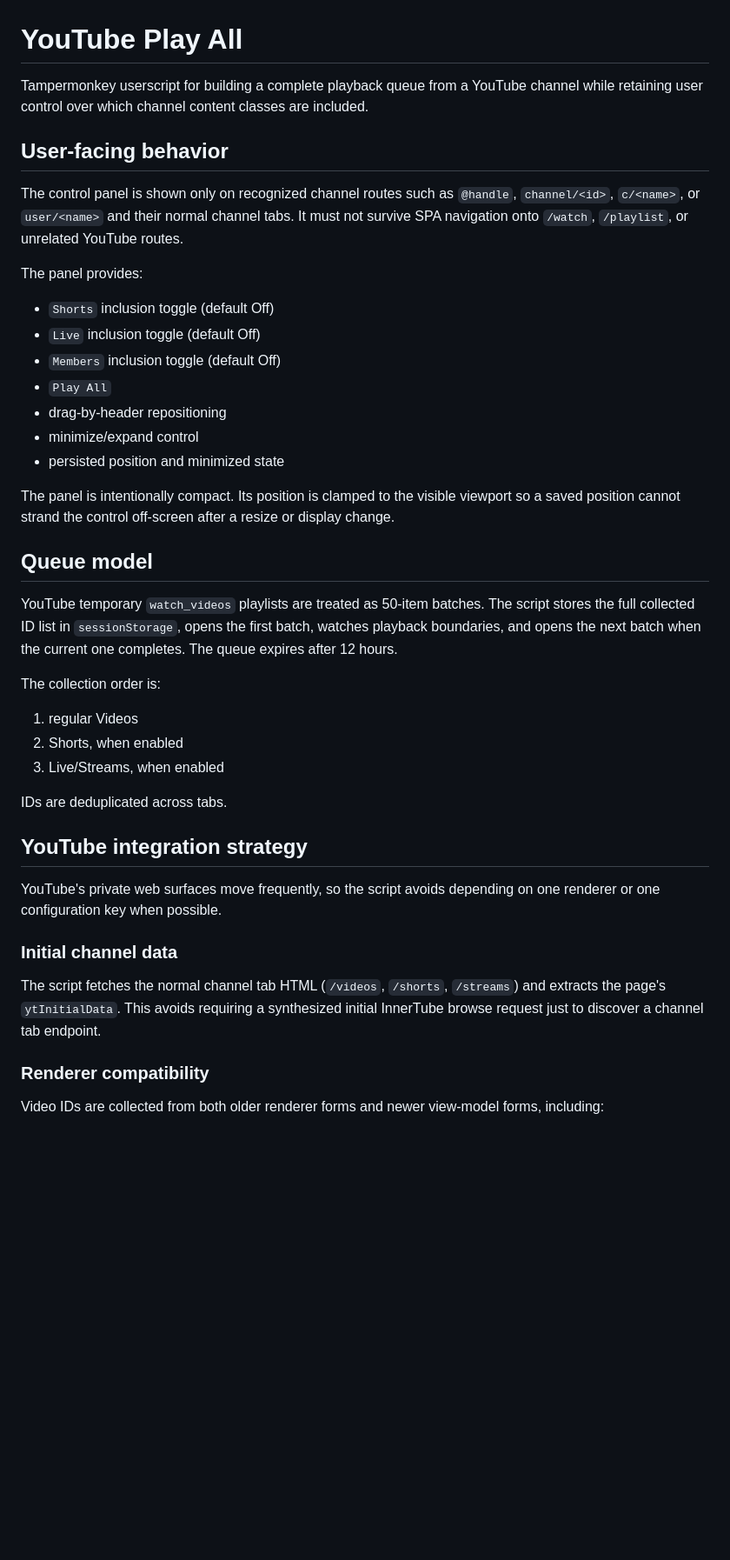
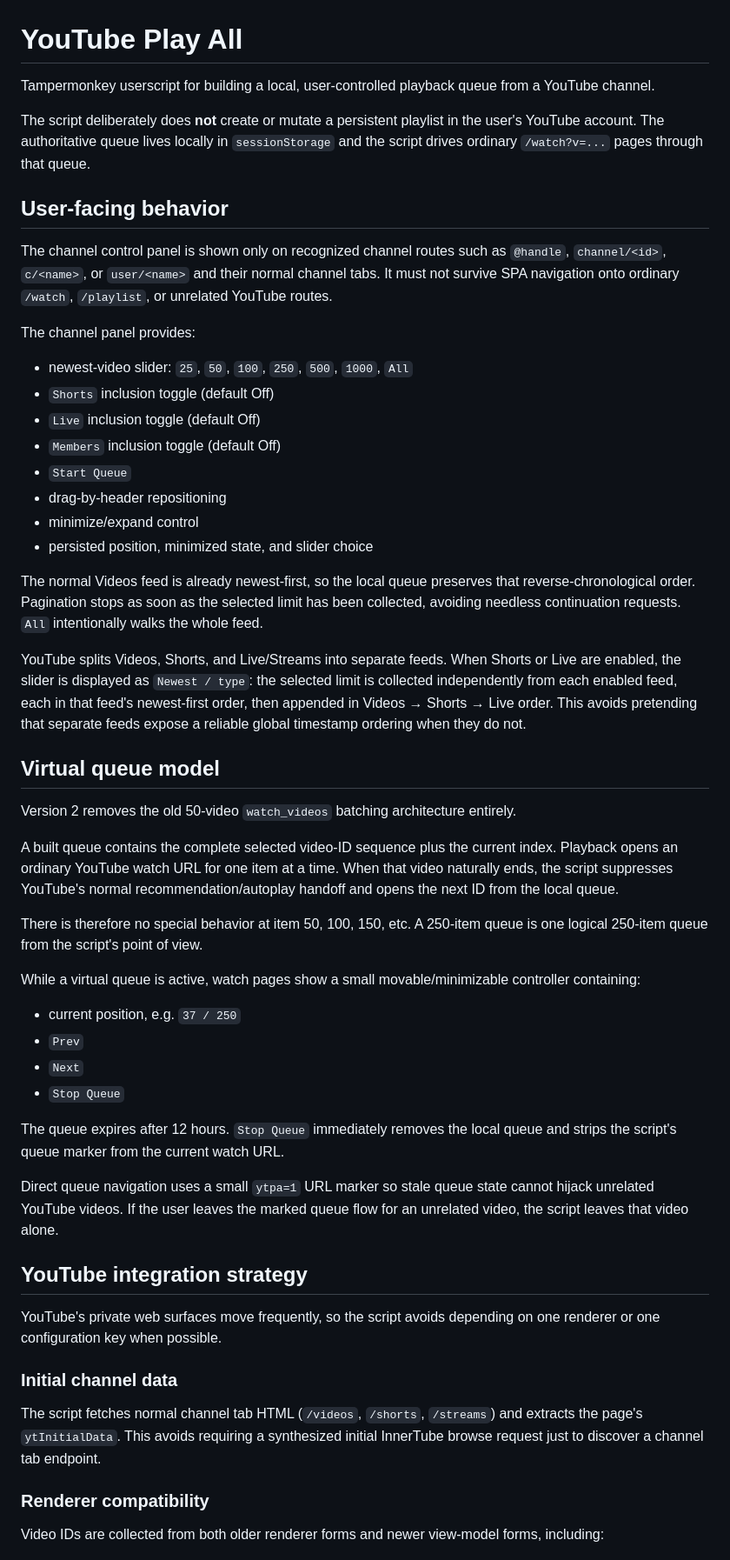
Before and after one commit to sguzman/script-monkey, a Markdown page: userscripts/youtube-play-all/README.md, the part around one of its changes. Shown at 87% size. GitHub-like rendering; blank space fills up the shorter version.

Commit message:
document virtual queue and selectable queue length

```diff
--- a/userscripts/youtube-play-all/README.md
+++ b/userscripts/youtube-play-all/README.md
@@ -1,34 +1,46 @@
 # YouTube Play All
 
-Tampermonkey userscript for building a complete playback queue from a YouTube channel while retaining user control over which channel content classes are included.
+Tampermonkey userscript for building a local, user-controlled playback queue from a YouTube channel.
+
+The script deliberately does **not** create or mutate a persistent playlist in the user's YouTube account. The authoritative queue lives locally in `sessionStorage` and the script drives ordinary `/watch?v=...` pages through that queue.
 
 ## User-facing behavior
 
-The control panel is shown only on recognized channel routes such as `@handle`, `channel/<id>`, `c/<name>`, or `user/<name>` and their normal channel tabs. It must not survive SPA navigation onto `/watch`, `/playlist`, or unrelated YouTube routes.
+The channel control panel is shown only on recognized channel routes such as `@handle`, `channel/<id>`, `c/<name>`, or `user/<name>` and their normal channel tabs. It must not survive SPA navigation onto ordinary `/watch`, `/playlist`, or unrelated YouTube routes.
 
-The panel provides:
+The channel panel provides:
 
+- newest-video slider: `25`, `50`, `100`, `250`, `500`, `1000`, `All`
 - `Shorts` inclusion toggle (default Off)
 - `Live` inclusion toggle (default Off)
 - `Members` inclusion toggle (default Off)
-- `Play All`
+- `Start Queue`
 - drag-by-header repositioning
 - minimize/expand control
-- persisted position and minimized state
+- persisted position, minimized state, and slider choice
 
-The panel is intentionally compact. Its position is clamped to the visible viewport so a saved position cannot strand the control off-screen after a resize or display change.
+The normal Videos feed is already newest-first, so the local queue preserves that reverse-chronological order. Pagination stops as soon as the selected limit has been collected, avoiding needless continuation requests. `All` intentionally walks the whole feed.
 
-## Queue model
+YouTube splits Videos, Shorts, and Live/Streams into separate feeds. When Shorts or Live are enabled, the slider is displayed as `Newest / type`: the selected limit is collected independently from each enabled feed, each in that feed's newest-first order, then appended in Videos → Shorts → Live order. This avoids pretending that separate feeds expose a reliable global timestamp ordering when they do not.
 
-YouTube temporary `watch_videos` playlists are treated as 50-item batches. The script stores the full collected ID list in `sessionStorage`, opens the first batch, watches playback boundaries, and opens the next batch when the current one completes. The queue expires after 12 hours.
+## Virtual queue model
 
-The collection order is:
+Version 2 removes the old 50-video `watch_videos` batching architecture entirely.
 
-1. regular Videos
-2. Shorts, when enabled
-3. Live/Streams, when enabled
+A built queue contains the complete selected video-ID sequence plus the current index. Playback opens an ordinary YouTube watch URL for one item at a time. When that video naturally ends, the script suppresses YouTube's normal recommendation/autoplay handoff and opens the next ID from the local queue.
 
-IDs are deduplicated across tabs.
+There is therefore no special behavior at item 50, 100, 150, etc. A 250-item queue is one logical 250-item queue from the script's point of view.
+
+While a virtual queue is active, watch pages show a small movable/minimizable controller containing:
+
+- current position, e.g. `37 / 250`
+- `Prev`
+- `Next`
+- `Stop Queue`
+
+The queue expires after 12 hours. `Stop Queue` immediately removes the local queue and strips the script's queue marker from the current watch URL.
+
+Direct queue navigation uses a small `ytpa=1` URL marker so stale queue state cannot hijack unrelated YouTube videos. If the user leaves the marked queue flow for an unrelated video, the script leaves that video alone.
 
 ## YouTube integration strategy
 
@@ -36,7 +48,7 @@ YouTube's private web surfaces move frequently, so the script avoids depending o
 
 ### Initial channel data
 
-The script fetches the normal channel tab HTML (`/videos`, `/shorts`, `/streams`) and extracts the page's `ytInitialData`. This avoids requiring a synthesized initial InnerTube browse request just to discover a channel tab endpoint.
+The script fetches normal channel tab HTML (`/videos`, `/shorts`, `/streams`) and extracts the page's `ytInitialData`. This avoids requiring a synthesized initial InnerTube browse request just to discover a channel tab endpoint.
 
 ### Renderer compatibility
 
```
Also changed, not shown: other parts of userscripts/youtube-play-all/README.md (+7 -5 lines).
